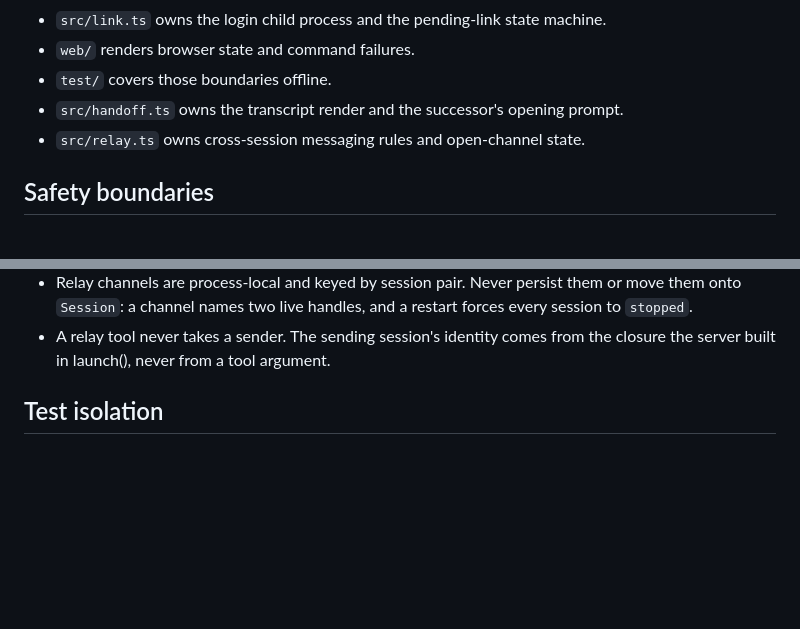
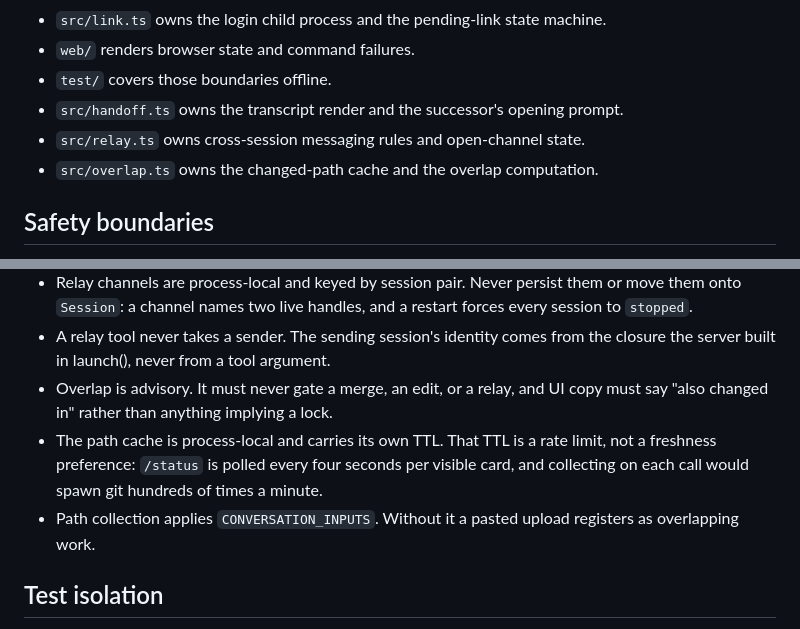
Before and after one commit to dmbritton1/Switchboard, a Markdown page: AGENTS.md, 2 parts joined by grey strips. Rendered like a GitHub page; blank space fills up the shorter version.

```diff
--- a/AGENTS.md
+++ b/AGENTS.md
@@ -29,6 +29,7 @@ Registry and git worktrees, then into a provider adapter.
 - `test/` covers those boundaries offline.
 - `src/handoff.ts` owns the transcript render and the successor's opening prompt.
 - `src/relay.ts` owns cross-session messaging rules and open-channel state.
+- `src/overlap.ts` owns the changed-path cache and the overlap computation.
 
 ## Safety boundaries
 
@@ -75,6 +76,14 @@ Registry and git worktrees, then into a provider adapter.
   forces every session to `stopped`.
 - A relay tool never takes a sender. The sending session's identity comes from
   the closure the server built in launch(), never from a tool argument.
+- Overlap is advisory. It must never gate a merge, an edit, or a relay, and UI
+  copy must say "also changed in" rather than anything implying a lock.
+- The path cache is process-local and carries its own TTL. That TTL is a rate
+  limit, not a freshness preference: `/status` is polled every four seconds per
+  visible card, and collecting on each call would spawn git hundreds of times a
+  minute.
+- Path collection applies `CONVERSATION_INPUTS`. Without it a pasted upload
+  registers as overlapping work.
 
 ## Test isolation
 
```
Also changed, not shown: README.md (+18 -0 lines).
